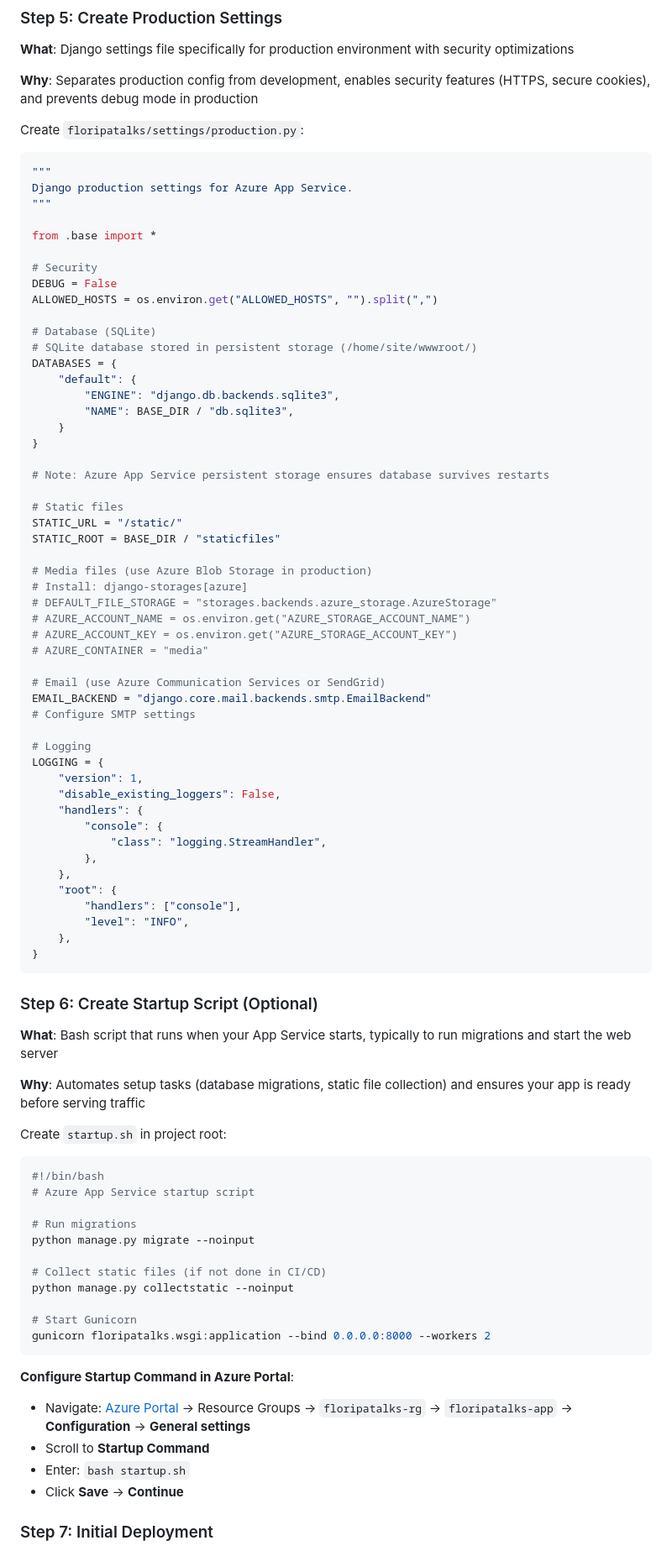
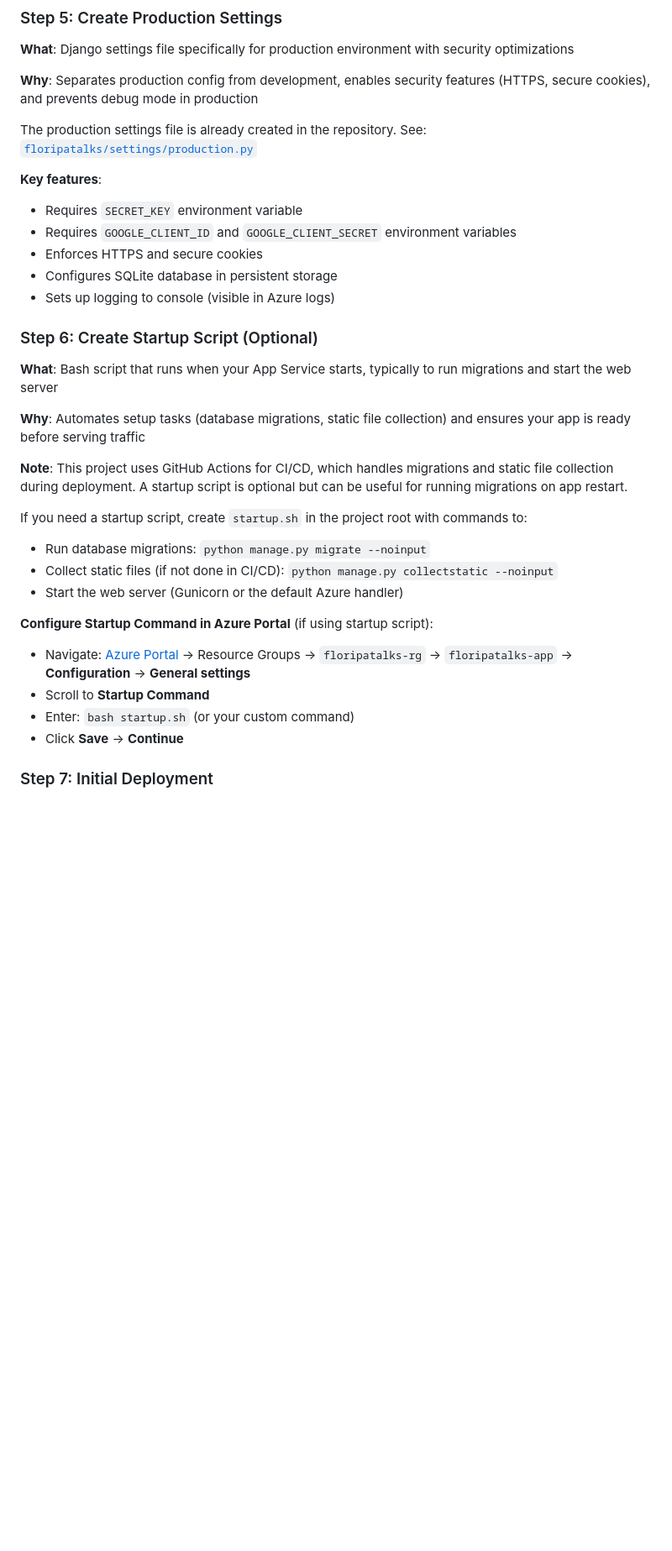
Before and after one commit to rodbv/floripatalks, a Markdown page: docs/azure-deployment-guide.md, the part around the change printed below. Shown: that part at 84% size. Drawn GitHub-style; blank space fills up the shorter version.

Commit message:
feature: update azure deployment guide with workflow details

````diff
--- a/docs/azure-deployment-guide.md
+++ b/docs/azure-deployment-guide.md
@@ -516,60 +471,14 @@ az webapp deployment list-publishing-profiles \
 
 **Why**: Separates production config from development, enables security features (HTTPS, secure cookies), and prevents debug mode in production
 
-Create `floripatalks/settings/production.py`:
+The production settings file is already created in the repository. See: [`floripatalks/settings/production.py`](../floripatalks/settings/production.py)
 
-```python
-"""
-Django production settings for Azure App Service.
-"""
-
-from .base import *
-
-# Security
-DEBUG = False
-ALLOWED_HOSTS = os.environ.get("ALLOWED_HOSTS", "").split(",")
-
-# Database (SQLite)
-# SQLite database stored in persistent storage (/home/site/wwwroot/)
-DATABASES = {
-    "default": {
-        "ENGINE": "django.db.backends.sqlite3",
-        "NAME": BASE_DIR / "db.sqlite3",
-    }
-}
-
-# Note: Azure App Service persistent storage ensures database survives restarts
-
-# Static files
-STATIC_URL = "/static/"
-STATIC_ROOT = BASE_DIR / "staticfiles"
-
-# Media files (use Azure Blob Storage in production)
-# Install: django-storages[azure]
-# DEFAULT_FILE_STORAGE = "storages.backends.azure_storage.AzureStorage"
-# AZURE_ACCOUNT_NAME = os.environ.get("AZURE_STORAGE_ACCOUNT_NAME")
-# AZURE_ACCOUNT_KEY = os.environ.get("AZURE_STORAGE_ACCOUNT_KEY")
-# AZURE_CONTAINER = "media"
-
-# Email (use Azure Communication Services or SendGrid)
-EMAIL_BACKEND = "django.core.mail.backends.smtp.EmailBackend"
-# Configure SMTP settings
-
-# Logging
-LOGGING = {
-    "version": 1,
-    "disable_existing_loggers": False,
-    "handlers": {
-        "console": {
-            "class": "logging.StreamHandler",
-        },
-    },
-    "root": {
-        "handlers": ["console"],
-        "level": "INFO",
-    },
-}
-```
+**Key features**:
+- Requires `SECRET_KEY` environment variable
+- Requires `GOOGLE_CLIENT_ID` and `GOOGLE_CLIENT_SECRET` environment variables
+- Enforces HTTPS and secure cookies
+- Configures SQLite database in persistent storage
+- Sets up logging to console (visible in Azure logs)
 
 ### Step 6: Create Startup Script (Optional)
 
@@ -577,26 +486,17 @@ LOGGING = {
 
 **Why**: Automates setup tasks (database migrations, static file collection) and ensures your app is ready before serving traffic
 
-Create `startup.sh` in project root:
+**Note**: This project uses GitHub Actions for CI/CD, which handles migrations and static file collection during deployment. A startup script is optional but can be useful for running migrations on app restart.
 
-```bash
-#!/bin/bash
-# Azure App Service startup script
+If you need a startup script, create `startup.sh` in the project root with commands to:
+- Run database migrations: `python manage.py migrate --noinput`
+- Collect static files (if not done in CI/CD): `python manage.py collectstatic --noinput`
+- Start the web server (Gunicorn or the default Azure handler)
 
-# Run migrations
-python manage.py migrate --noinput
-
-# Collect static files (if not done in CI/CD)
-python manage.py collectstatic --noinput
-
-# Start Gunicorn
-gunicorn floripatalks.wsgi:application --bind 0.0.0.0:8000 --workers 2
-```
-
-**Configure Startup Command in Azure Portal**:
+**Configure Startup Command in Azure Portal** (if using startup script):
 - Navigate: [Azure Portal](https://portal.azure.com) → Resource Groups → `floripatalks-rg` → `floripatalks-app` → **Configuration** → **General settings**
 - Scroll to **Startup Command**
-- Enter: `bash startup.sh`
+- Enter: `bash startup.sh` (or your custom command)
 - Click **Save** → **Continue**
 
 ### Step 7: Initial Deployment
````
Also changed, not shown: other parts of docs/azure-deployment-guide.md (+15 -81 lines).
